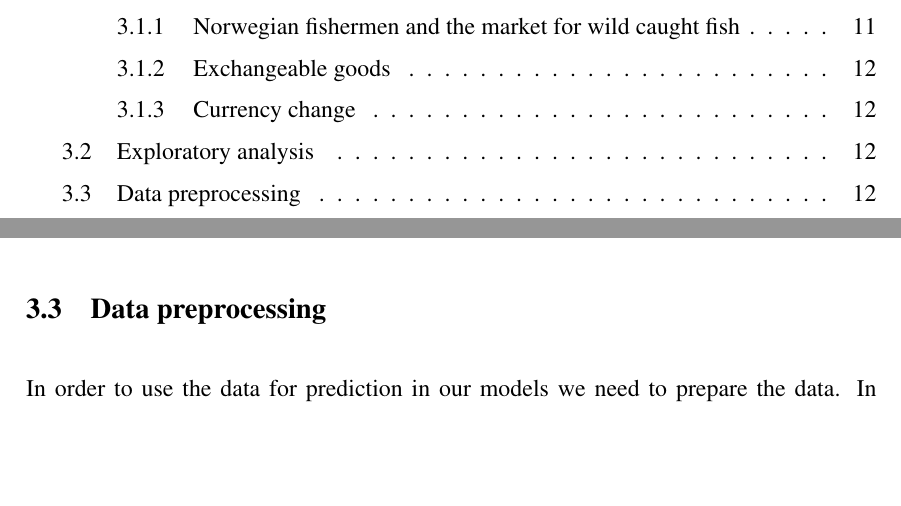
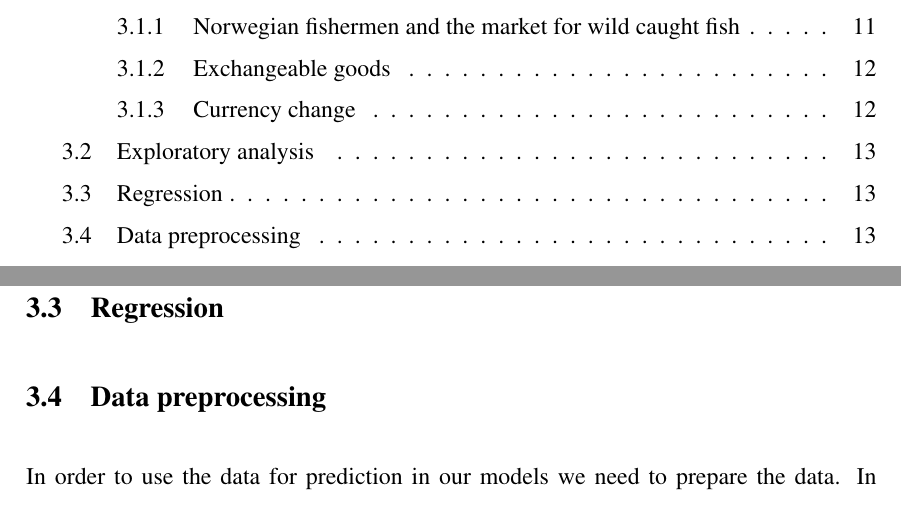
Before and after one commit to BachelorLaks/bachelor2023, a LaTeX document (main.tex, which reads Sections/Methodology.tex): two parts of pages 6 and 18 of 29 before the commit and two parts of pages 6 and 19 of 29 after it, joined at a grey line, cut so that both start at the same text, the shorter picture padded with empty space. Compiled offline with pdfLaTeX.

Commit message:
Added regression chapter

```diff
--- a/Sections/Methodology.tex
+++ b/Sections/Methodology.tex
@@ -21,6 +21,8 @@ We wanted to explore the possibility that one might be able to use prices for si
 As mentioned the salmon market is an export market. This in turn means that the prices are affected by the changes in between the NOK and the currency of the markets that it is exported to. To account for this we have added Norges Bank's TWI to the dataset. ``The TWI is a nominal effective krone exchange rate calculated on the basis of NOK exchange rates against the currencies of Norway's 25 main trading partners.'' \parencite{norges_bank_2020} A rise in the value of the index indicates that the exchange rate of NOK depreciates.
 
 \subsection{Exploratory analysis}
+
+\subsection{Regression}
 
 \subsection{Data preprocessing}
 In order to use the data for prediction in our models we need to prepare the data. In our case this means to split the data into a training and test set. We will use the same split for all of our models, so that we they are comparable. The test set will be the last year of the data, 2021. The training set will be the rest of the data, 2013--2020. A very important aspect of forecasting using machine learning algorithms is that the test set should be `invisible' throughout the training process, otherwise we might get data leakage and consequently, a false sense of how well the model performs.~\parencite{brownlee_2016}
```
